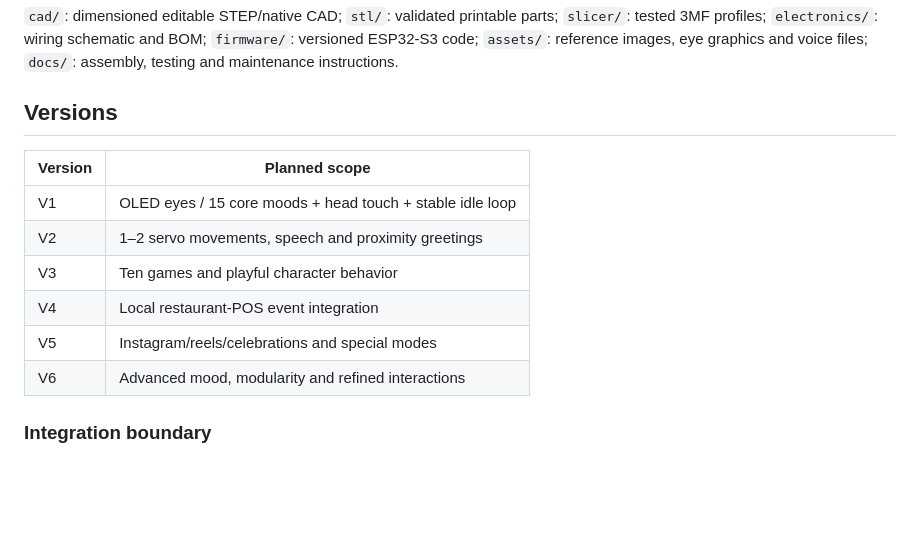
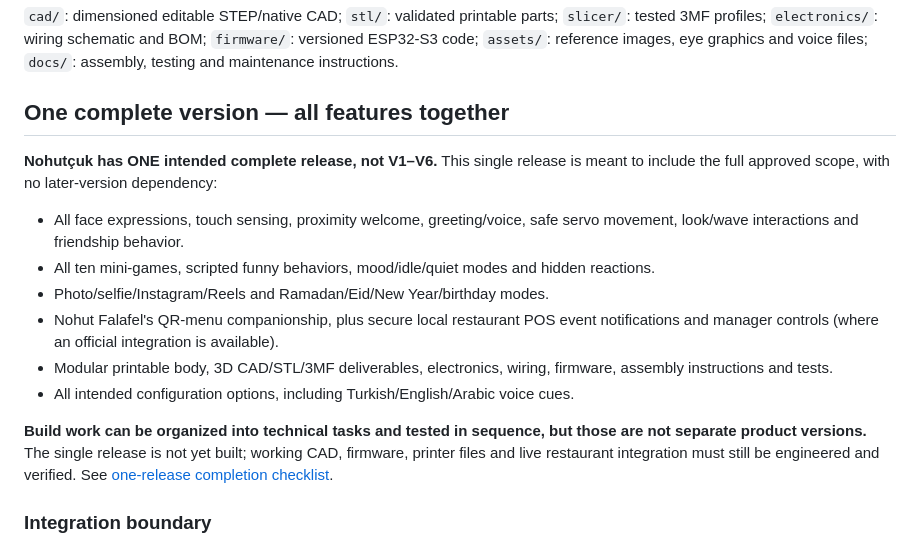
Before and after one commit to abdallahkhayroun00-crypto/brand-management-proposal, a Markdown page: nohutcuk/README.md, the part around the change. GitHub-like rendering; blank space fills up the shorter version.

Commit message:
docs(nohutcuk): use one complete version instead of V1-V6

```diff
--- a/nohutcuk/README.md
+++ b/nohutcuk/README.md
@@ -62,16 +62,18 @@ For detailed trigger/response specifications and all feature descriptions, read
 
 `cad/`: dimensioned editable STEP/native CAD; `stl/`: validated printable parts; `slicer/`: tested 3MF profiles; `electronics/`: wiring schematic and BOM; `firmware/`: versioned ESP32-S3 code; `assets/`: reference images, eye graphics and voice files; `docs/`: assembly, testing and maintenance instructions.
 
-## Versions
+## One complete version — all features together
 
-| Version | Planned scope |
-| --- | --- |
-| V1 | OLED eyes / 15 core moods + head touch + stable idle loop |
-| V2 | 1–2 servo movements, speech and proximity greetings |
-| V3 | Ten games and playful character behavior |
-| V4 | Local restaurant-POS event integration |
-| V5 | Instagram/reels/celebrations and special modes |
-| V6 | Advanced mood, modularity and refined interactions |
+**Nohutçuk has ONE intended complete release, not V1–V6.** This single release is meant to include the full approved scope, with no later-version dependency:
+
+- All face expressions, touch sensing, proximity welcome, greeting/voice, safe servo movement, look/wave interactions and friendship behavior.
+- All ten mini-games, scripted funny behaviors, mood/idle/quiet modes and hidden reactions.
+- Photo/selfie/Instagram/Reels and Ramadan/Eid/New Year/birthday modes.
+- Nohut Falafel's QR-menu companionship, plus secure local restaurant POS event notifications and manager controls (where an official integration is available).
+- Modular printable body, 3D CAD/STL/3MF deliverables, electronics, wiring, firmware, assembly instructions and tests.
+- All intended configuration options, including Turkish/English/Arabic voice cues.
+
+**Build work can be organized into technical tasks and tested in sequence, but those are not separate product versions.** The single release is not yet built; working CAD, firmware, printer files and live restaurant integration must still be engineered and verified. See [one-release completion checklist](docs/ROADMAP.md).
 
 ### Integration boundary
 
```
